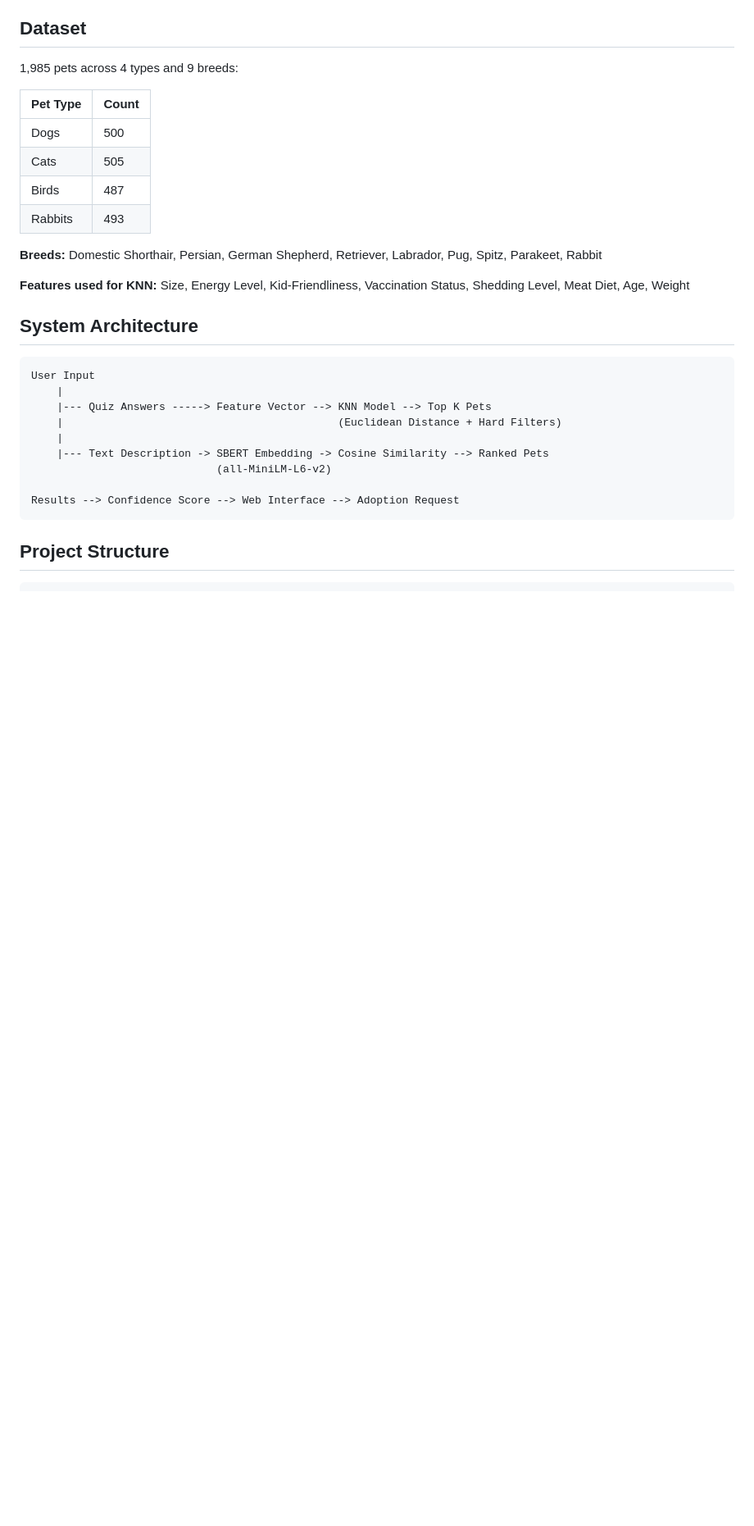
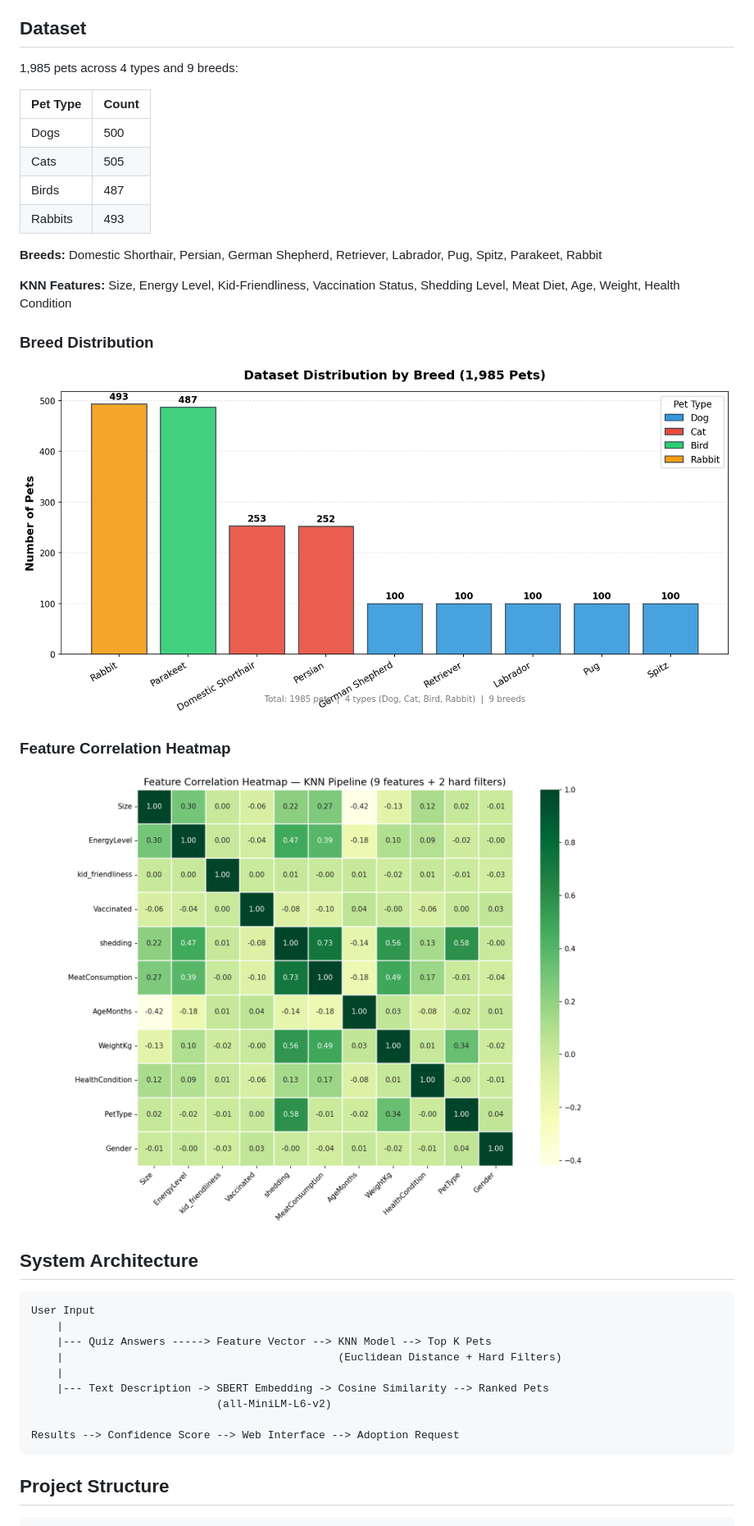
Before and after one commit to 11pranjal/Pet_Recommendation_System, a Markdown page: README.md, the part around one of its changes. Shown at 82% size. GitHub-like rendering; blank space fills up the shorter version.

```diff
--- a/README.md
+++ b/README.md
@@ -59,7 +47,15 @@ Users describe their ideal pet in plain text. The input is embedded using the `a
 
 **Breeds:** Domestic Shorthair, Persian, German Shepherd, Retriever, Labrador, Pug, Spitz, Parakeet, Rabbit
 
-**Features used for KNN:** Size, Energy Level, Kid-Friendliness, Vaccination Status, Shedding Level, Meat Diet, Age, Weight
+**KNN Features:** Size, Energy Level, Kid-Friendliness, Vaccination Status, Shedding Level, Meat Diet, Age, Weight, Health Condition
+
+### Breed Distribution
+
+![Dataset Distribution by Breed](evaluation_results/dataset_breed_distribution.png)
+
+### Feature Correlation Heatmap
+
+![Feature Correlation Heatmap](evaluation_results/correlation_heatmap.png)
 
 
 ## System Architecture
```
Also changed, not shown: other parts of README.md (+52 -35 lines).
